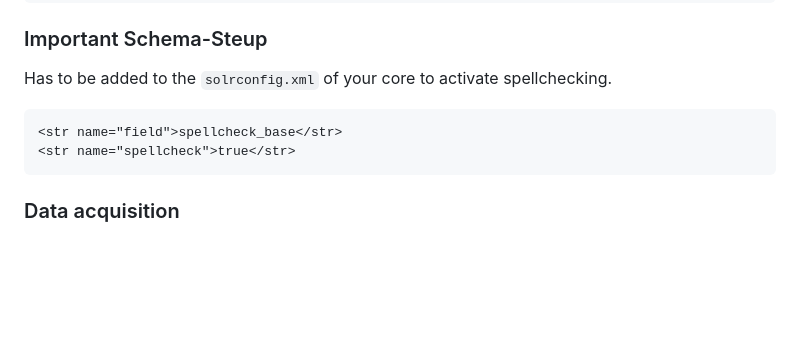
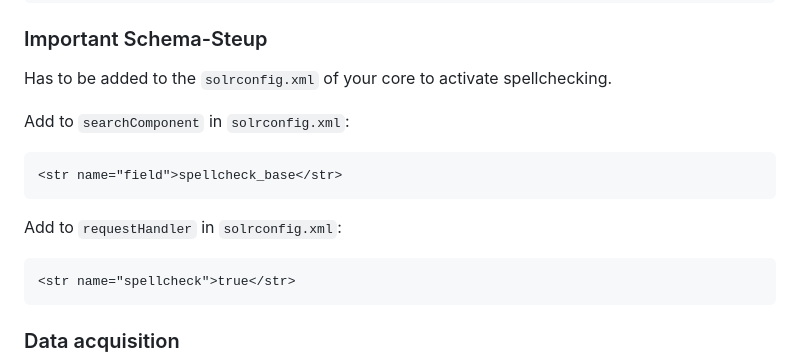
Before and after one commit to PatrykGadziomski/Orbit-Search-Engine, a Markdown page: README.md, the part around the change. GitHub-like rendering; blank space fills up the shorter version.

````diff
--- a/README.md
+++ b/README.md
@@ -91,8 +91,13 @@ docker exec -it solr-server solr config -c orbit --action set-user-property --pr
 
 ### Important Schema-Steup
 Has to be added to the ``solrconfig.xml`` of your core to activate spellchecking.
+
+Add to ``searchComponent`` in ``solrconfig.xml``:
 ```xml
 <str name="field">spellcheck_base</str>
+```
+Add to ``requestHandler`` in ``solrconfig.xml``:
+```xml
 <str name="spellcheck">true</str>
 ```
 
````
